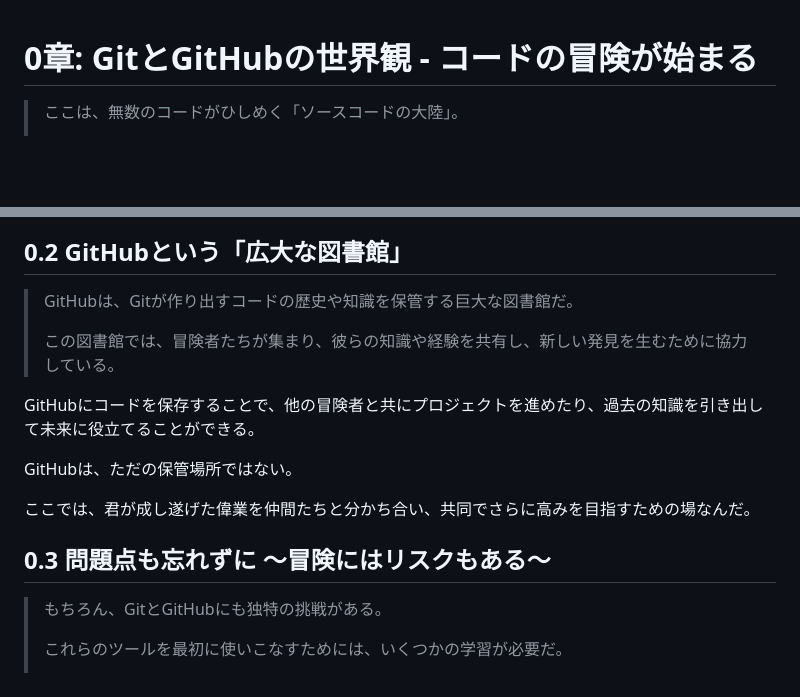
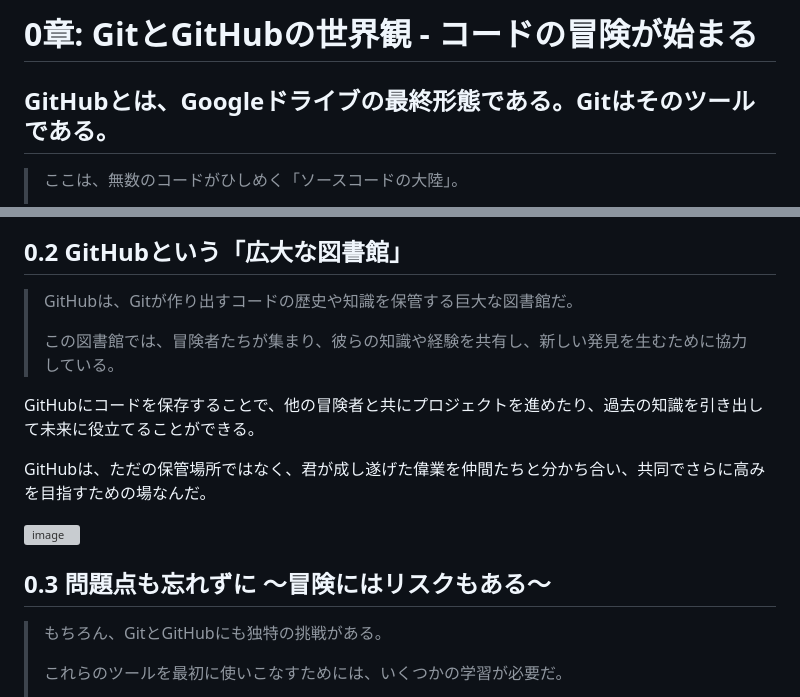
Before and after one commit to airu3/pre-quest, a Markdown page: chapters/00_git_vs_googledrive.md, 2 parts joined by grey strips. Drawn GitHub-style; blank space fills up the shorter version; grey boxes are pictures that could not be loaded.

```diff
--- a/chapters/00_git_vs_googledrive.md
+++ b/chapters/00_git_vs_googledrive.md
@@ -1,5 +1,6 @@
+# 0章: GitとGitHubの世界観 - コードの冒険が始まる
 
-# 0章: GitとGitHubの世界観 - コードの冒険が始まる
+## GitHubとは、Googleドライブの最終形態である。Gitはそのツールである。
 > ここは、無数のコードがひしめく「ソースコードの大陸」。
 >
 > この大陸は、無限に広がるプロジェクトの海によって形成されており、そこには数多くの冒険者（開発者）が存在する。
@@ -85,16 +82,16 @@
 ## 0.2 GitHubという「広大な図書館」
+
 > GitHubは、Gitが作り出すコードの歴史や知識を保管する巨大な図書館だ。
 >
 > この図書館では、冒険者たちが集まり、彼らの知識や経験を共有し、新しい発見を生むために協力している。
 
 GitHubにコードを保存することで、他の冒険者と共にプロジェクトを進めたり、過去の知識を引き出して未来に役立てることができる。
 
-GitHubは、ただの保管場所ではない。
+GitHubは、ただの保管場所ではなく、君が成し遂げた偉業を仲間たちと分かち合い、共同でさらに高みを目指すための場なんだ。
 
-ここでは、君が成し遂げた偉業を仲間たちと分かち合い、共同でさらに高みを目指すための場なんだ。
+![image](https://github.com/user-attachments/assets/b162607c-032d-4e74-b7b9-cf7a645f346f)
 
 ## 0.3 問題点も忘れずに 〜冒険にはリスクもある〜
-
 > もちろん、GitとGitHubにも独特の挑戦がある。
 >
 > これらのツールを最初に使いこなすためには、いくつかの学習が必要だ。
```
Also changed, not shown: other parts of chapters/00_git_vs_googledrive.md (+27 -33 lines).
